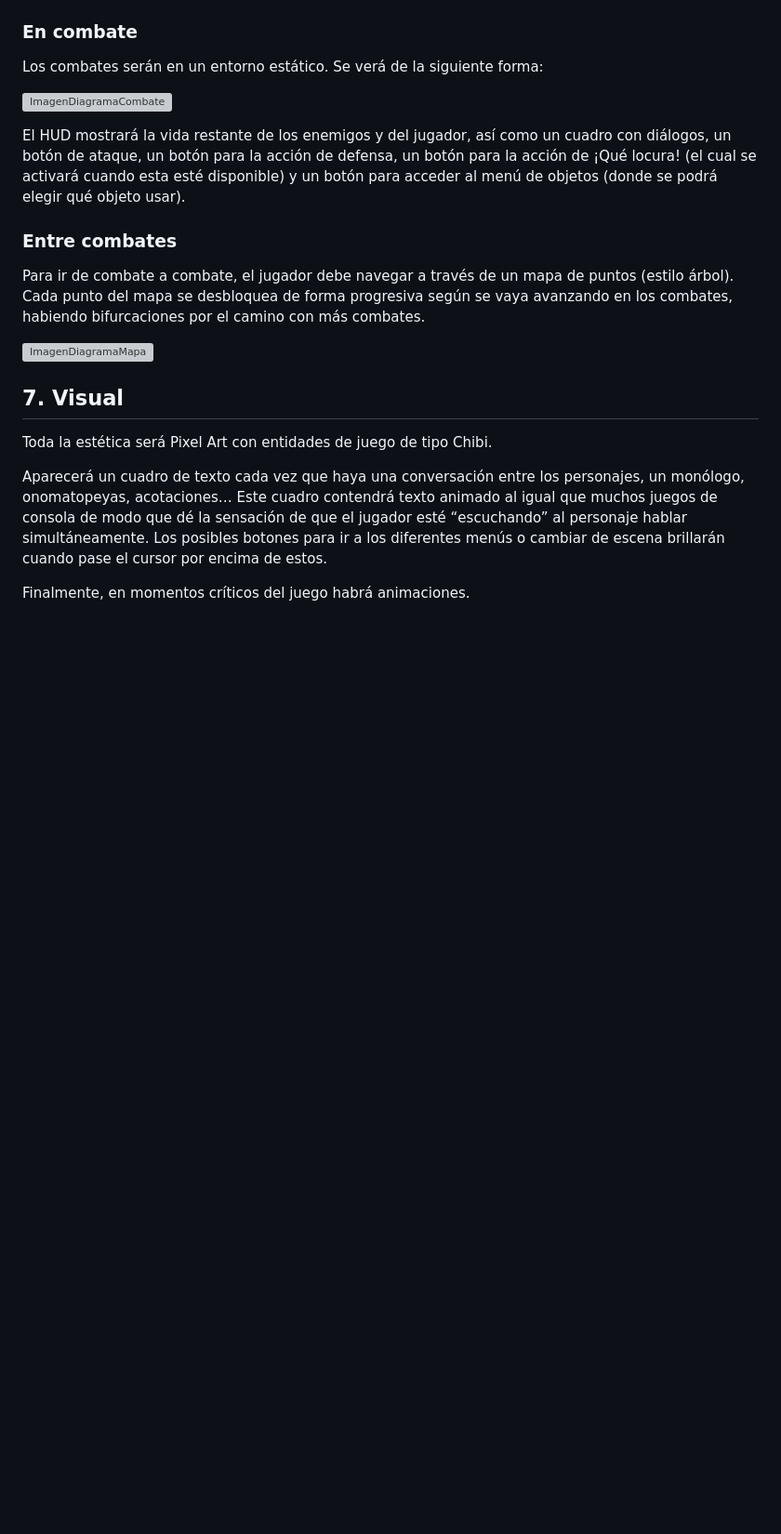
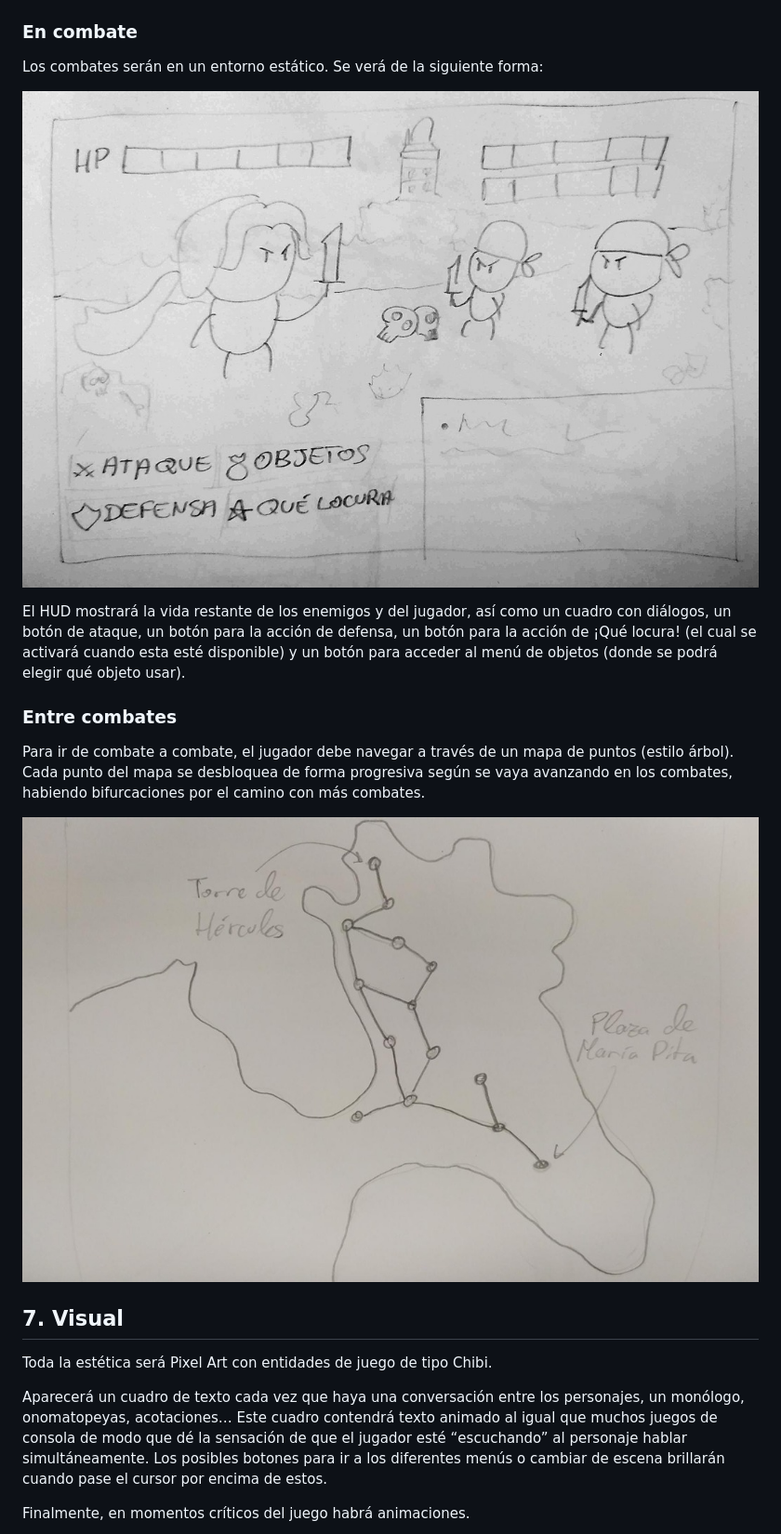
Before and after one commit to PabloGonzalezArroyoo/G6-PVLI, a Markdown page: GDD.md, the part around the change printed below. Shown: that part at 93% size. GitHub-like rendering; pictures changed too: assets/gdd/combate.jpg, assets/gdd/mapa.jpg; blank space fills up the shorter version; grey boxes are pictures that could not be loaded.

```diff
--- a/GDD.md
+++ b/GDD.md
@@ -103,14 +103,14 @@ En 1589, los ingleses llegan a A Coruña bajo la orden de atacar el reino, duran
 ### En combate
 Los combates serán en un entorno estático. Se verá de la siguiente forma:
 
-![ImagenDiagramaCombate]()
+![ImagenDiagramaCombate](https://github.com/PabloGonzalezArroyoo/G6-PVLI/blob/GDD/assets/gdd/combate.jpg)
 
 El HUD mostrará la vida restante de los enemigos y del jugador, así como un cuadro con diálogos, un botón de ataque, un botón para la acción de defensa, un botón para la acción de ¡Qué locura! (el cual se activará cuando esta esté disponible) y un botón para acceder al menú de objetos (donde se podrá elegir qué objeto usar).
 
 ### Entre combates
 Para ir de combate a combate, el jugador debe navegar a través de un mapa de puntos (estilo árbol). Cada punto del mapa se desbloquea de forma progresiva según se vaya avanzando en los combates, habiendo bifurcaciones por el camino con más combates.
 
-![ImagenDiagramaMapa]()
+![ImagenDiagramaMapa](https://github.com/PabloGonzalezArroyoo/G6-PVLI/blob/GDD/assets/gdd/mapa.jpg)
 
 ## 7. Visual
 Toda la estética será Pixel Art con entidades de juego de tipo Chibi.
```
Also changed, not shown: other parts of GDD.md (+12 -6 lines), assets/gdd/dinamica.png, assets/gdd/finalFantasy.png, assets/gdd/logo.png, 1 other file.
